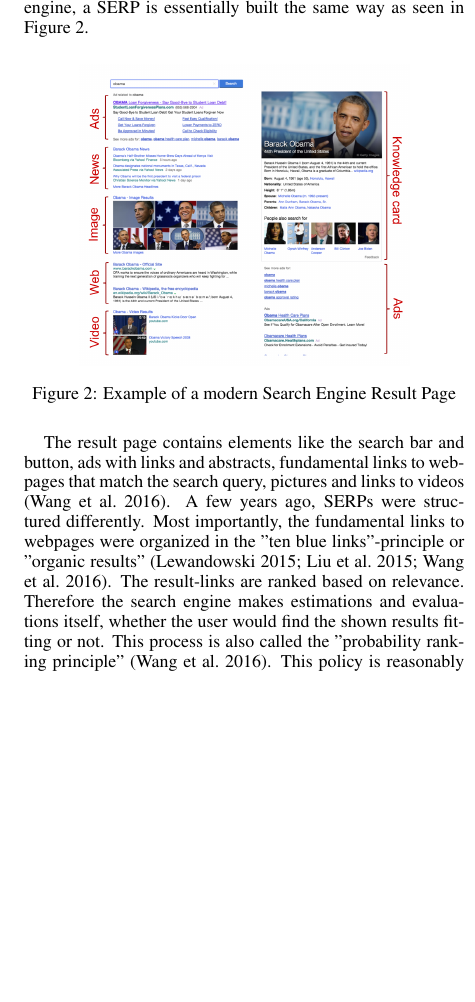
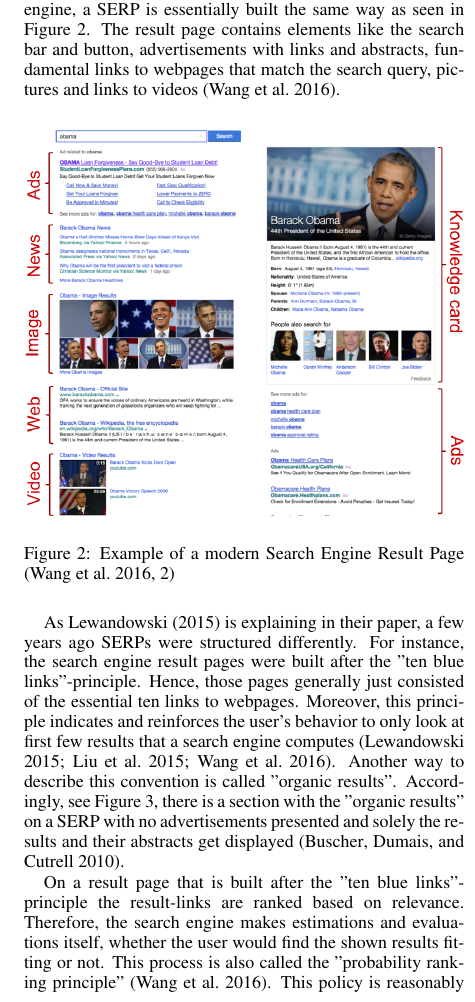
Before and after one commit to isperr/Bachelorarbeit1, a LaTeX document (main.tex, which reads body.tex): part of one column of page 8 of 12 before the commit and part of one column of page 8 of 13 after it, cut so that both start at the same text, the shorter picture padded with empty space. Compiled offline with pdfLaTeX; a LaTeX package or settings file that is missing is left out.

Commit message:
Updates from ShareLaTeX

```diff
--- a/body.tex
+++ b/body.tex
@@ -153,18 +153,30 @@ This following chapter will discuss the previously collected knowledge concernin
 \label{subsection:ReadingSERP}
 When it comes to search engines, there has been done a lot of research to optimize the presentation of the results that are shown on the result page.  In order to enhance the user's experience, display the most appropriate and relevant links at the top, and adjust the SERP as good as possible, it is essential to understand how the user observes the result page \autocite{buscher2010good, liu2015influence}.
 For the longest time, displaying webpages as the results is a search engine's most important purpose. Besides, a search engine also presents advertisements, maps, images, videos, news and more results on their search engine result page. Nowadays, when mainly considering the links to webpages and their corresponding abstracts, which is the first page a user sees after entering a query and also the main result page of the search engine, a SERP is essentially built the same way as seen in Figure \ref{figure:ModernSerp}.
+The result page contains elements like the search bar and button, advertisements with links and abstracts, fundamental links to webpages that match the search query, pictures and links to videos \autocite{wang2016beyond}.
 
 \begin{figure}[!ht]
     \centering
-    \includegraphics[width=0.75\linewidth]{images/SERP_wang2016beyond.png}
+    \includegraphics[width=1\linewidth]{images/SERP_wang2016beyond.png}
     \caption{
-        Example of a modern Search Engine Result Page
+        Example of a modern Search Engine Result Page \autocite[2]{wang2016beyond}
     }
     %for reference to this figure
     \label{figure:ModernSerp}
 \end{figure}
 
-The result page contains elements like the search bar and button, ads with links and abstracts, fundamental links to webpages that match the search query, pictures and links to videos \autocite{wang2016beyond}.
-A few years ago, SERPs were structured differently. Most importantly, the fundamental links to webpages were organized in the "ten blue links"-principle or "organic results" \autocite{lewandowski2015evaluating, liu2015influence, wang2016beyond}. The result-links are ranked based on relevance. Therefore the search engine makes estimations and evaluations itself, whether the user would find the shown results fitting or not. This process is also called the "probability ranking principle" \autocite{wang2016beyond}. This policy is reasonably justified because the user usually never looks further than the first suggested page out of the various recommended pages as \textcite{lewandowski2015evaluating} is explaining in their paper.
+As \textcite{lewandowski2015evaluating} is explaining in their paper, a few years ago SERPs were structured differently. For instance, the search engine result pages were built after the "ten blue links"-principle. Hence, those pages generally just consisted of the essential ten links to webpages. Moreover, this principle indicates and reinforces the user's behavior to only look at first few results that a search engine computes \autocite{lewandowski2015evaluating, liu2015influence, wang2016beyond}. Another way to describe this convention is called "organic results". Accordingly, see Figure \ref{figure:OrganicResults}, there is a section with the "organic results" on a SERP with no advertisements presented and solely the results and their abstracts get displayed \autocite{buscher2010good}.
+
+\begin{figure}[!ht]
+    \centering
+    \includegraphics[width=1 \linewidth]{images/organic_buscher2010good.png}
+    \caption{
+        Example of the "ten blue links" or "organic results" on a modern SERP \autocite[3]{buscher2010good}
+    }
+    %for reference to this figure
+    \label{figure:OrganicResults}
+\end{figure}
+
+On a result page that is built after the "ten blue links"-principle the result-links are ranked based on relevance. Therefore, the search engine makes estimations and evaluations itself, whether the user would find the shown results fitting or not. This process is also called the "probability ranking principle" \autocite{wang2016beyond}. This policy is reasonably justified because the user usually never looks further than the first suggested page out of the various recommended pages as \textcite{lewandowski2015evaluating} is explaining in their paper.
 One of the most prominent parts of the website is the section that includes pictures. Furthermore, the human eye tends to pay increased attention to images in comparison to plain text. When an eye tracking device is being used to record the user's eyes,  images get looked at more. This phenomenon is called the attention bias, more specifically the vertical bias.
 The same exact issue seems to appear with the before mentioned "ten blue links" that are summed up into a vertical result \autocite{wang2016beyond}.
@@ -172 +184,2 @@ In contrast, \textcite{liu2015influence} explains in their paper that not all pi
 
+\subsection{Different Search Engines -- different methods?}
```
Also changed, not shown: images/SERP_wang2016beyond.png, images/organic_buscher2010good.png (added), body.tex (17 more changed lines).
